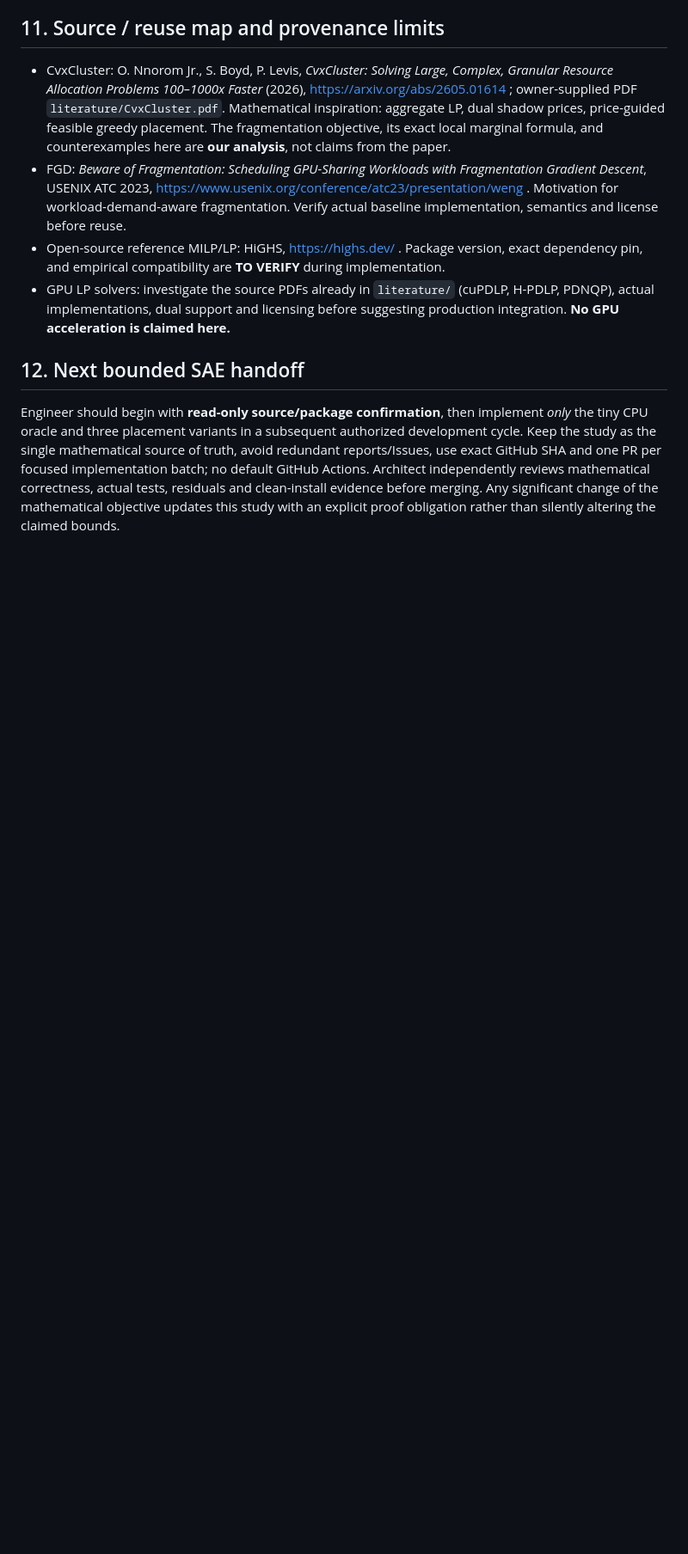
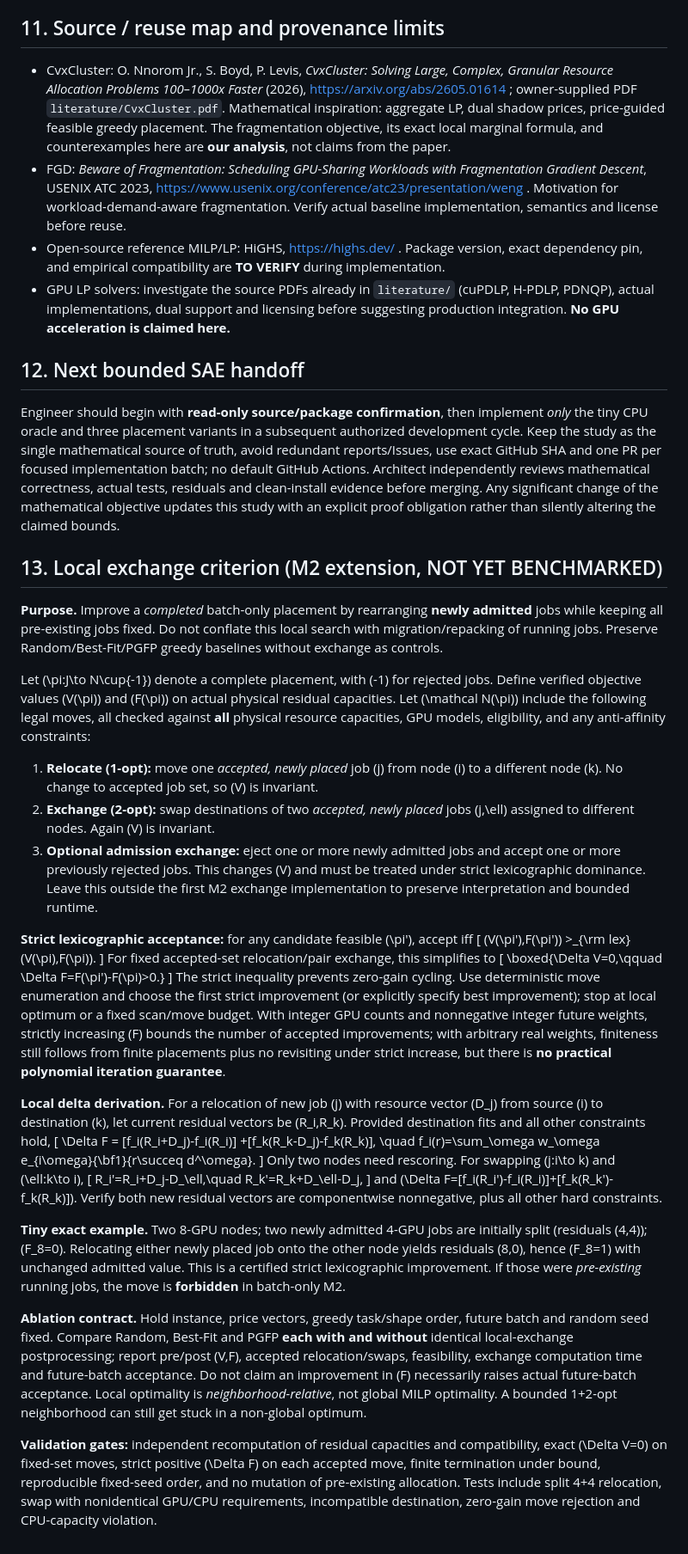
Before and after one commit to JohnnyZPiggy/AccelSched, a Markdown page: docs/research/gpu-fragmentation-pgfp.md, the part around the change. Shown at 86% size. Drawn GitHub-style; blank space fills up the shorter version.

Commit message:
docs: add M2 lexicographic local exchange criterion (#5)

```diff
--- a/docs/research/gpu-fragmentation-pgfp.md
+++ b/docs/research/gpu-fragmentation-pgfp.md
@@ -262,3 +262,43 @@ Fragmentation-only objectives can also trade off against present job acceptance:
 ## 12. Next bounded SAE handoff
 
 Engineer should begin with **read-only source/package confirmation**, then implement *only* the tiny CPU oracle and three placement variants in a subsequent authorized development cycle. Keep the study as the single mathematical source of truth, avoid redundant reports/Issues, use exact GitHub SHA and one PR per focused implementation batch; no default GitHub Actions. Architect independently reviews mathematical correctness, actual tests, residuals and clean-install evidence before merging. Any significant change of the mathematical objective updates this study with an explicit proof obligation rather than silently altering the claimed bounds.
+
+
+## 13. Local exchange criterion (M2 extension, NOT YET BENCHMARKED)
+
+**Purpose.** Improve a *completed* batch-only placement by rearranging **newly admitted** jobs while keeping all pre-existing jobs fixed. Do not conflate this local search with migration/repacking of running jobs. Preserve Random/Best-Fit/PGFP greedy baselines without exchange as controls.
+
+Let \(\pi:J\to N\cup\{-1\}\) denote a complete placement, with \(-1\) for rejected jobs. Define verified objective values \(V(\pi)\) and \(F(\pi)\) on actual physical residual capacities. Let \(\mathcal N(\pi)\) include the following legal moves, all checked against **all** physical resource capacities, GPU models, eligibility, and any anti-affinity constraints:
+
+1. **Relocate (1-opt):** move one *accepted, newly placed* job \(j\) from node \(i\) to a different node \(k\). No change to accepted job set, so \(V\) is invariant.
+2. **Exchange (2-opt):** swap destinations of two *accepted, newly placed* jobs \(j,\ell\) assigned to different nodes. Again \(V\) is invariant.
+3. **Optional admission exchange:** eject one or more newly admitted jobs and accept one or more previously rejected jobs. This changes \(V\) and must be treated under strict lexicographic dominance. Leave this outside the first M2 exchange implementation to preserve interpretation and bounded runtime.
+
+**Strict lexicographic acceptance:** for any candidate feasible \(\pi'\), accept iff
+\[
+(V(\pi'),F(\pi')) >_{\rm lex}(V(\pi),F(\pi)).
+\]
+For fixed accepted-set relocation/pair exchange, this simplifies to
+\[
+\boxed{\Delta V=0,\qquad \Delta F=F(\pi')-F(\pi)>0.}
+\]
+The strict inequality prevents zero-gain cycling. Use deterministic move enumeration and choose the first strict improvement (or explicitly specify best improvement); stop at local optimum or a fixed scan/move budget. With integer GPU counts and nonnegative integer future weights, strictly increasing \(F\) bounds the number of accepted improvements; with arbitrary real weights, finiteness still follows from finite placements plus no revisiting under strict increase, but there is **no practical polynomial iteration guarantee**.
+
+**Local delta derivation.** For a relocation of new job \(j\) with resource vector \(D_j\) from source \(i\) to destination \(k\), let current residual vectors be \(R_i,R_k\). Provided destination fits and all other constraints hold,
+\[
+\Delta F =
+  [f_i(R_i+D_j)-f_i(R_i)]
+ +[f_k(R_k-D_j)-f_k(R_k)],
+\quad f_i(r)=\sum_\omega w_\omega e_{i\omega}{\bf1}\{r\succeq d^\omega\}.
+\]
+Only two nodes need rescoring. For swapping \(j:i\to k\) and \(\ell:k\to i\),
+\[
+R_i'=R_i+D_j-D_\ell,\quad R_k'=R_k+D_\ell-D_j,
+\]
+and \(\Delta F=[f_i(R_i')-f_i(R_i)]+[f_k(R_k')-f_k(R_k)]\). Verify both new residual vectors are componentwise nonnegative, plus all other hard constraints.
+
+**Tiny exact example.** Two 8-GPU nodes; two newly admitted 4-GPU jobs are initially split (residuals \(4,4\)); \(F_8=0\). Relocating either newly placed job onto the other node yields residuals \(8,0\), hence \(F_8=1\) with unchanged admitted value. This is a certified strict lexicographic improvement. If those were *pre-existing* running jobs, the move is **forbidden** in batch-only M2.
+
+**Ablation contract.** Hold instance, price vectors, greedy task/shape order, future batch and random seed fixed. Compare Random, Best-Fit and PGFP **each with and without** identical local-exchange postprocessing; report pre/post \(V,F\), accepted relocation/swaps, feasibility, exchange computation time and future-batch acceptance. Do not claim an improvement in \(F\) necessarily raises actual future-batch acceptance. Local optimality is *neighborhood-relative*, not global MILP optimality. A bounded 1+2-opt neighborhood can still get stuck in a non-global optimum.
+
+**Validation gates:** independent recomputation of residual capacities and compatibility, exact \(\Delta V=0\) on fixed-set moves, strict positive \(\Delta F\) on each accepted move, finite termination under bound, reproducible fixed-seed order, and no mutation of pre-existing allocation. Tests include split 4+4 relocation, swap with nonidentical GPU/CPU requirements, incompatible destination, zero-gain move rejection and CPU-capacity violation.
```
